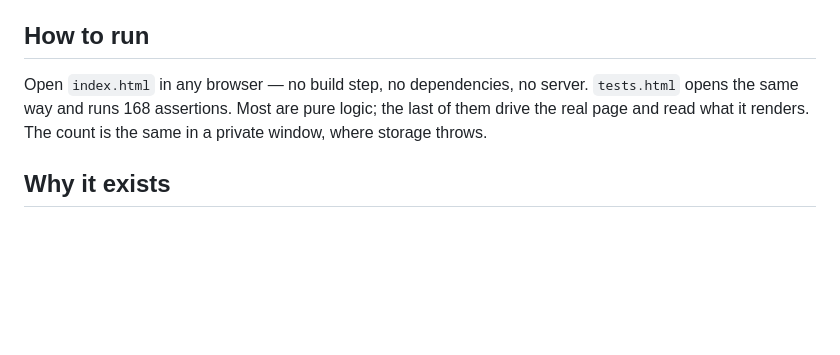
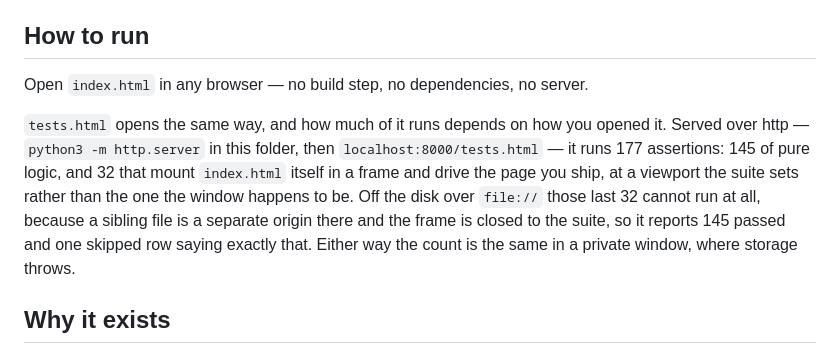
Before and after one commit to yinggarykairui/snake-flee, a Markdown page: README.md, the part around the change. Drawn GitHub-style; blank space fills up the shorter version.

Commit message:
docs: 177 assertions over a server, 145 and a skipped row off the disk
The suite now mounts index.html rather than a copy of its chrome, and a
frame to a sibling file is cross-origin over file://, so the count depends
on how the file is opened. Say which is which, and how to get all of them.

```diff
--- a/README.md
+++ b/README.md
@@ -51,9 +51,16 @@ only when that arrangement measures larger than stacking them.
 ## How to run
 
 Open `index.html` in any browser — no build step, no dependencies, no server.
-`tests.html` opens the same way and runs 168 assertions. Most are pure logic;
-the last of them drive the real page and read what it renders. The count is
-the same in a private window, where storage throws.
+
+`tests.html` opens the same way, and how much of it runs depends on how you
+opened it. Served over http — `python3 -m http.server` in this folder, then
+`localhost:8000/tests.html` — it runs 177 assertions: 145 of pure logic, and
+32 that mount `index.html` itself in a frame and drive the page you ship, at
+a viewport the suite sets rather than the one the window happens to be. Off
+the disk over `file://` those last 32 cannot run at all, because a sibling
+file is a separate origin there and the frame is closed to the suite, so it
+reports 145 passed and one skipped row saying exactly that. Either way the
+count is the same in a private window, where storage throws.
 
 ## Why it exists
 
```
